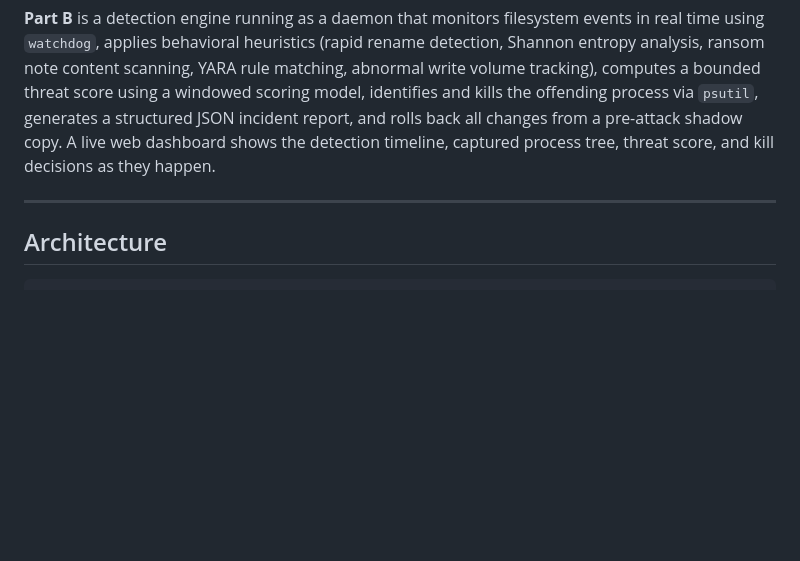
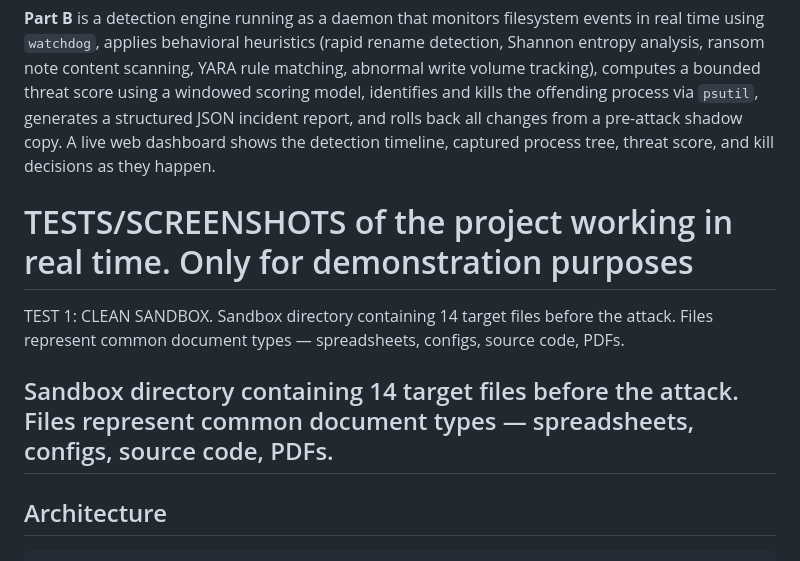
Before and after one commit to mcisco1/ransomware-behavior-detector, a Markdown page: README.md, the part around the change. Drawn GitHub-style; blank space fills up the shorter version.

```diff
--- a/README.md
+++ b/README.md
@@ -9,6 +9,14 @@ A two-part offensive/defensive security project that demonstrates real-world ran
 
 **Part B** is a detection engine running as a daemon that monitors filesystem events in real time using `watchdog`, applies behavioral heuristics (rapid rename detection, Shannon entropy analysis, ransom note content scanning, YARA rule matching, abnormal write volume tracking), computes a bounded threat score using a windowed scoring model, identifies and kills the offending process via `psutil`, generates a structured JSON incident report, and rolls back all changes from a pre-attack shadow copy. A live web dashboard shows the detection timeline, captured process tree, threat score, and kill decisions as they happen.
 
+
+
+# TESTS/SCREENSHOTS of the project working in real time. Only for demonstration purposes
+
+
+TEST 1: CLEAN SANDBOX. Sandbox directory containing 14 target files before the attack. Files represent common document types — spreadsheets, configs, source code, PDFs.
+
+Sandbox directory containing 14 target files before the attack. Files represent common document types — spreadsheets, configs, source code, PDFs.
 ---
 
 ## Architecture
```
